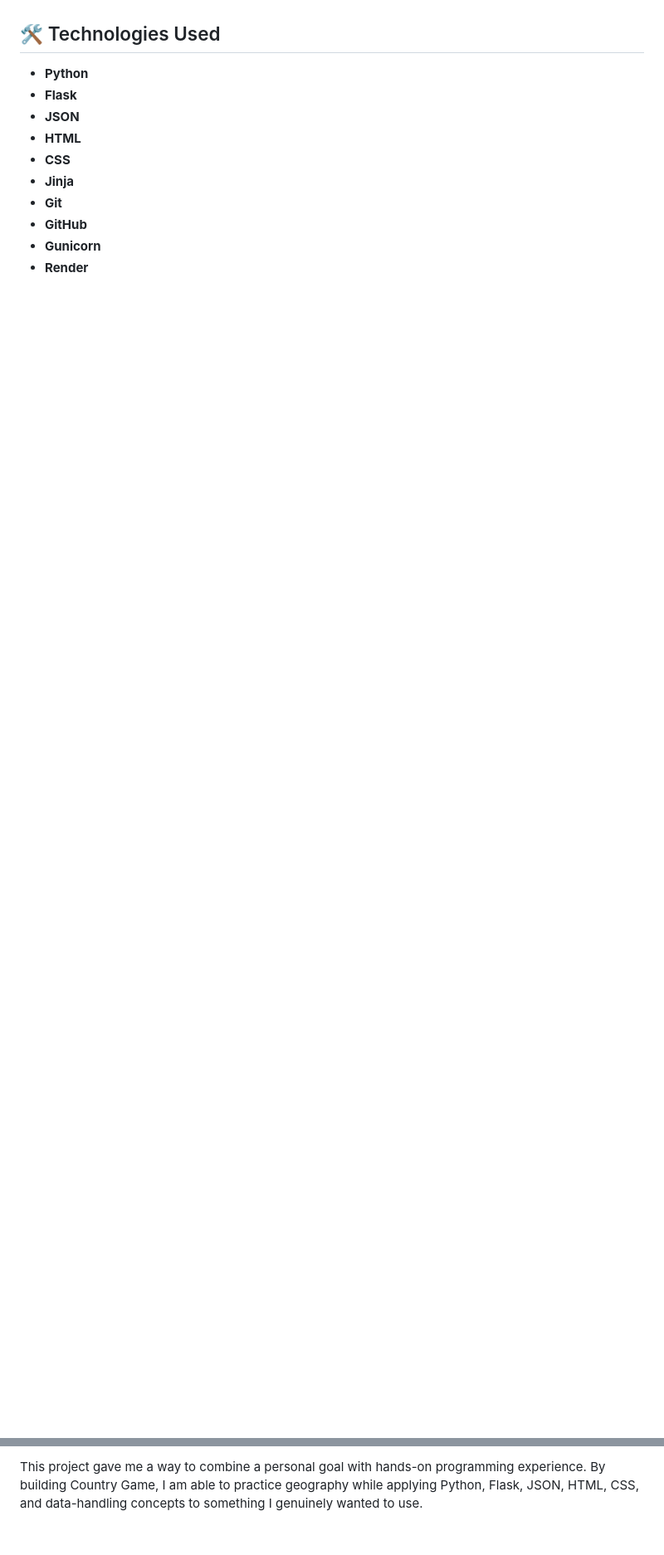
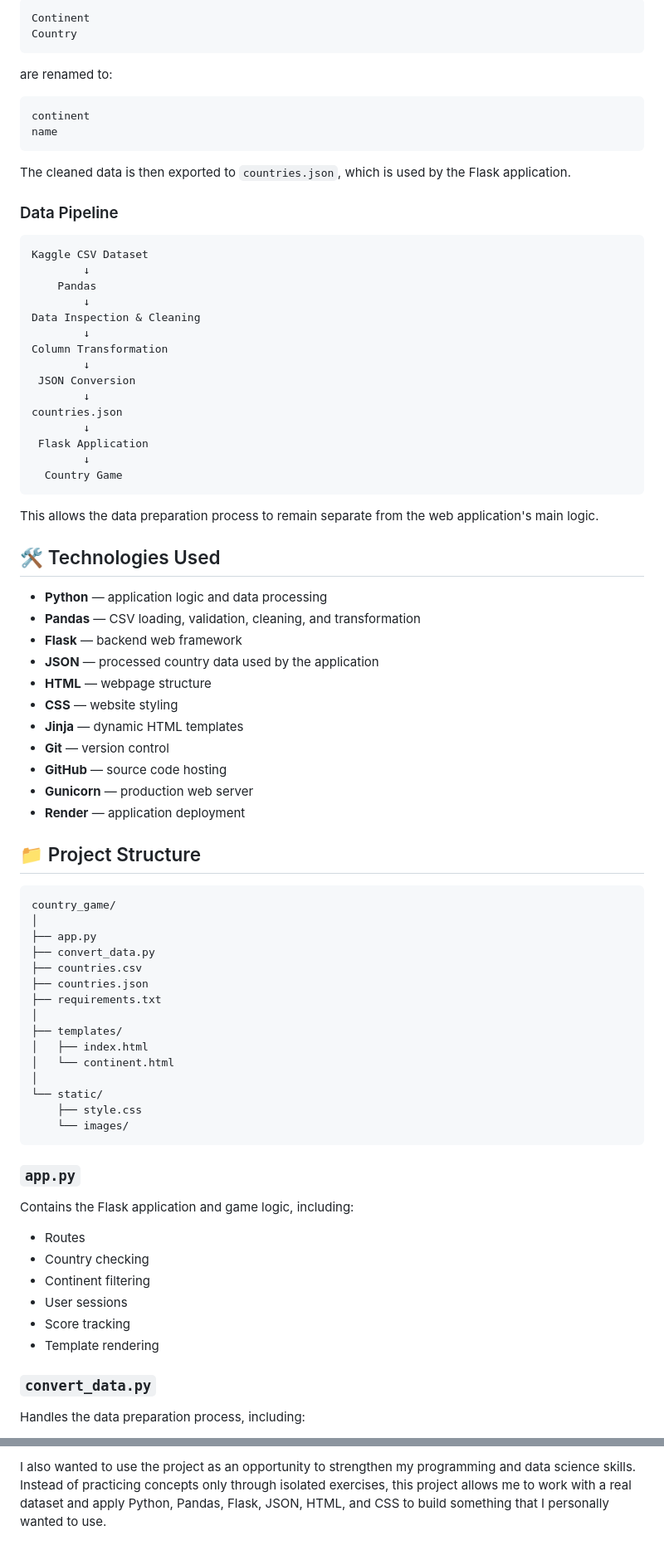
Before and after one commit to israchowdhry/country-game, a Markdown page: README.md, 2 parts joined by grey strips. Shown at 83% size. GitHub-like rendering; blank space fills up the shorter version.

````diff
--- a/README.md
+++ b/README.md
@@ -52,15 +78,85 @@ Correctly guessed countries appear on the page so users can keep track of what t
+```text
+Continent
+Country
+```
+
+are renamed to:
+
+```text
+continent
+name
+```
+
+The cleaned data is then exported to `countries.json`, which is used by the Flask application.
+
+### Data Pipeline
+
+```text
+Kaggle CSV Dataset
+        ↓
+    Pandas
+        ↓
+Data Inspection & Cleaning
+        ↓
+Column Transformation
+        ↓
+ JSON Conversion
+        ↓
+countries.json
+        ↓
+ Flask Application
+        ↓
+  Country Game
+```
+
+This allows the data preparation process to remain separate from the web application's main logic.
 
 ## 🛠️ Technologies Used
 
-- **Python**
-- **Flask**
-- **JSON**
-- **HTML**
-- **CSS**
-- **Jinja**
-- **Git**
-- **GitHub**
-- **Gunicorn**
-- **Render**
+- **Python** — application logic and data processing
+- **Pandas** — CSV loading, validation, cleaning, and transformation
+- **Flask** — backend web framework
+- **JSON** — processed country data used by the application
+- **HTML** — webpage structure
+- **CSS** — website styling
+- **Jinja** — dynamic HTML templates
+- **Git** — version control
+- **GitHub** — source code hosting
+- **Gunicorn** — production web server
+- **Render** — application deployment
 
+## 📁 Project Structure
 
+```text
+country_game/
+│
+├── app.py
+├── convert_data.py
+├── countries.csv
+├── countries.json
+├── requirements.txt
+│
+├── templates/
+│   ├── index.html
+│   └── continent.html
+│
+└── static/
+    ├── style.css
+    └── images/
+```
+
+### `app.py`
+
+Contains the Flask application and game logic, including:
+
+- Routes
+- Country checking
+- Continent filtering
+- User sessions
+- Score tracking
+- Template rendering
+
+### `convert_data.py`
+
+Handles the data preparation process, including:
+
@@ -139,2 +273,2 @@ I originally started memorizing the 197 countries of the world out of personal i
 
-This project gave me a way to combine a personal goal with hands-on programming experience. By building Country Game, I am able to practice geography while applying Python, Flask, JSON, HTML, CSS, and data-handling concepts to something I genuinely wanted to use.
+I also wanted to use the project as an opportunity to strengthen my programming and data science skills. Instead of practicing concepts only through isolated exercises, this project allows me to work with a real dataset and apply Python, Pandas, Flask, JSON, HTML, and CSS to build something that I personally wanted to use.
````
Also changed, not shown: other parts of README.md (+110 -46 lines).
